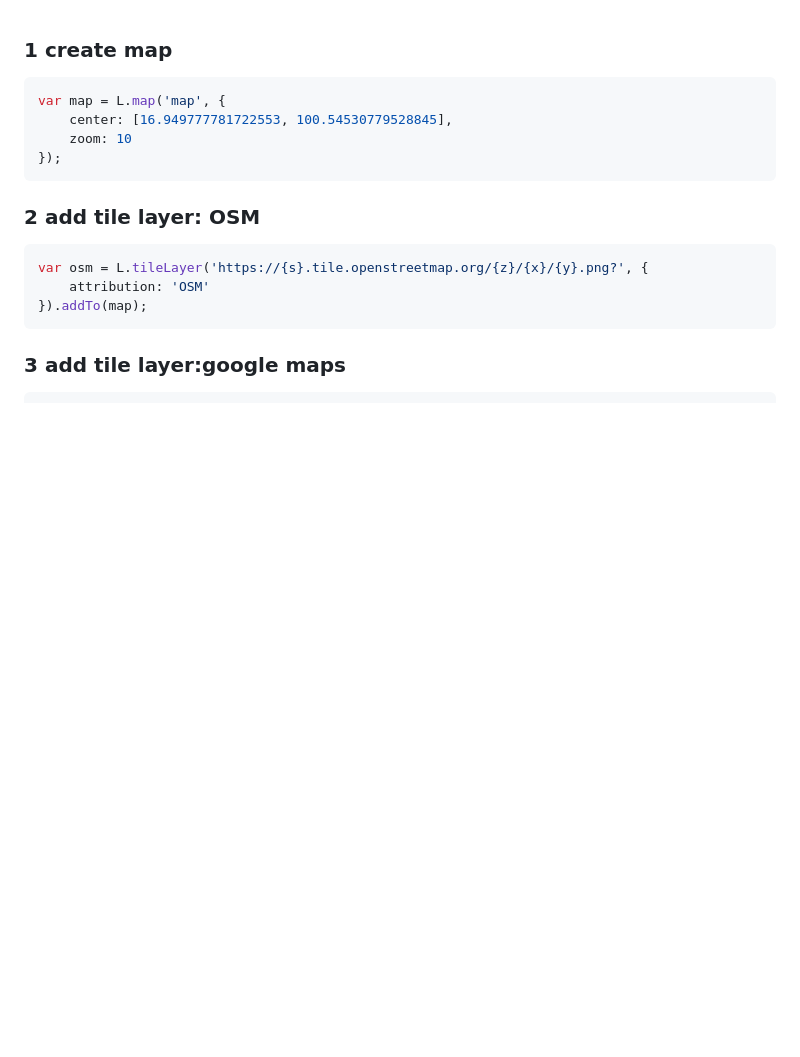
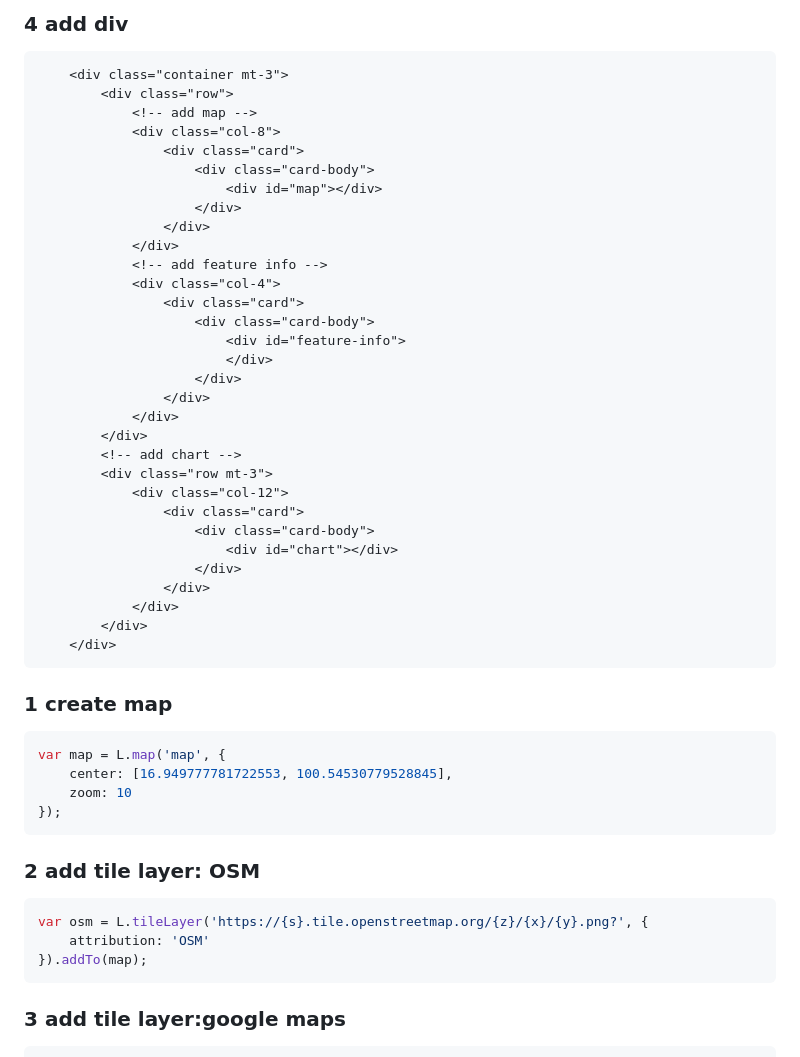
Before and after one commit to dookda/leaflet-workshop, a Markdown page: _3_wmsmap.md, the part around one of its changes. Drawn GitHub-style; blank space fills up the shorter version.

````diff
--- a/_3_wmsmap.md
+++ b/_3_wmsmap.md
@@ -1,3 +92,38 @@
+### 4 add div
+```html
+    <div class="container mt-3">
+        <div class="row">
+            <!-- add map -->
+            <div class="col-8">
+                <div class="card">
+                    <div class="card-body">
+                        <div id="map"></div>
+                    </div>
+                </div>
+            </div>
+            <!-- add feature info -->
+            <div class="col-4">
+                <div class="card">
+                    <div class="card-body">
+                        <div id="feature-info">
+                        </div>
+                    </div>
+                </div>
+            </div>
+        </div>
+        <!-- add chart -->
+        <div class="row mt-3">
+            <div class="col-12">
+                <div class="card">
+                    <div class="card-body">
+                        <div id="chart"></div>
+                    </div>
+                </div>
+            </div>
+        </div>
+    </div>
+```
+
 ### 1 create map
 ```js
 var map = L.map('map', {
````
Also changed, not shown: other parts of _3_wmsmap.md (+91 -0 lines).
